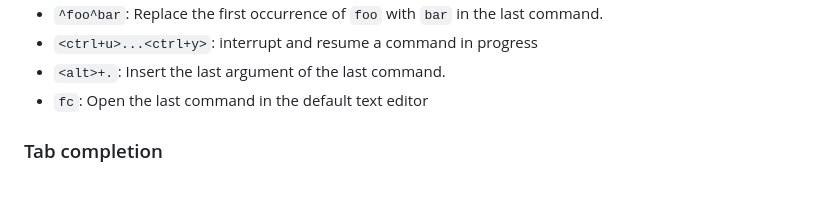
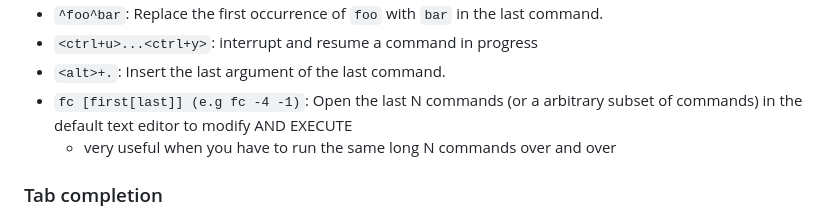
Before and after one commit to jpmorris/data_science_consultant_lessons, a Markdown page: lectures/006-cli/006-01-cli-primer.md, the part around one of its changes. GitHub-like rendering; blank space fills up the shorter version.

Commit message:
adding further description to fc

```diff
--- a/lectures/006-cli/006-01-cli-primer.md
+++ b/lectures/006-cli/006-01-cli-primer.md
@@ -47,7 +48,9 @@
 - `^foo^bar`: Replace the first occurrence of `foo` with `bar` in the last command.
 - `<ctrl+u>...<ctrl+y>`: interrupt and resume a command in progress
 - `<alt>+.`: Insert the last argument of the last command.
-- `fc`: Open the last command in the default text editor
+- `fc [first[last]] (e.g fc -4 -1)`: Open the last N commands (or a arbitrary subset of commands) in
+  the default text editor to modify AND EXECUTE
+  - very useful when you have to run the same long N commands over and over
 
 ### Tab completion
 
```
Also changed, not shown: other parts of lectures/006-cli/006-01-cli-primer.md (+1 -0 lines).
